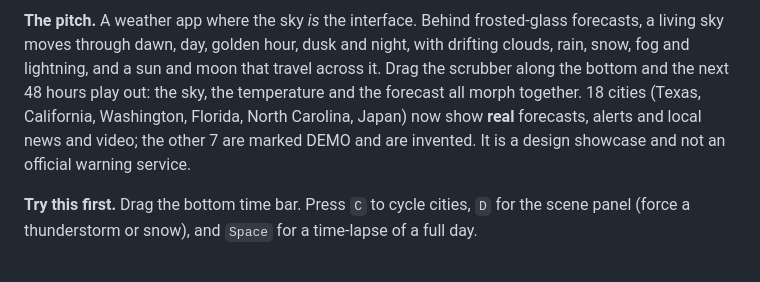
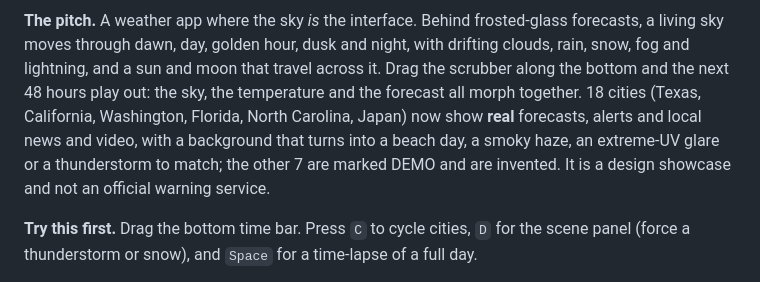
Before and after one commit to RandBrand42/Claude-Code-Showcase, a Markdown page: README.md, the part around the change. GitHub-like rendering.

```diff
--- a/README.md
+++ b/README.md
@@ -243,8 +243,8 @@ anti-aliasing and tiled 4096-pixel export. About 1,700 lines.
 through dawn, day, golden hour, dusk and night, with drifting clouds, rain, snow, fog and lightning, and a sun and
 moon that travel across it. Drag the scrubber along the bottom and the next 48 hours play out: the sky, the
 temperature and the forecast all morph together. 18 cities (Texas, California, Washington, Florida, North
-Carolina, Japan) now show **real** forecasts, alerts and local news and video; the other 7 are marked DEMO and
-are invented. It is a design showcase and not an official warning service.
+Carolina, Japan) now show **real** forecasts, alerts and local news and video, with a background that turns into a beach day, a
+smoky haze, an extreme-UV glare or a thunderstorm to match; the other 7 are marked DEMO and are invented. It is a design showcase and not an official warning service.
 
 **Try this first.** Drag the bottom time bar. Press `C` to cycle cities, `D` for the scene panel (force a
 thunderstorm or snow), and `Space` for a time-lapse of a full day.
```
Also changed, not shown: CHANGELOG.md (+12 -1 lines), atmos/README.md (+38 -2 lines), atmos/screenshots/live-news-video.png, atmos/screenshots/scene-beach.png (added), atmos/screenshots/scene-smoke.png (added), atmos/screenshots/scene-storm.png (added), atmos/screenshots/scene-uv.png (added), 8 other files.
